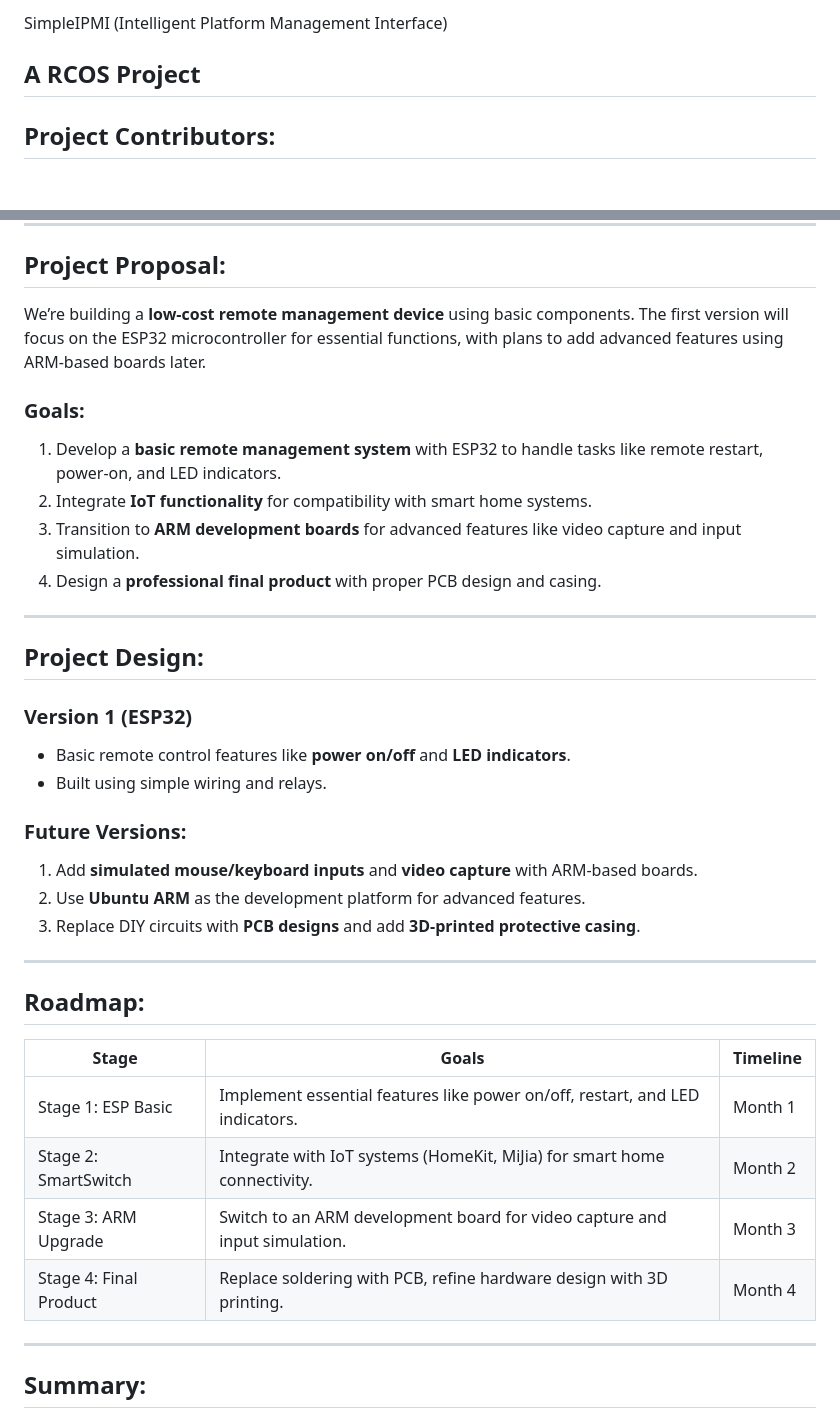
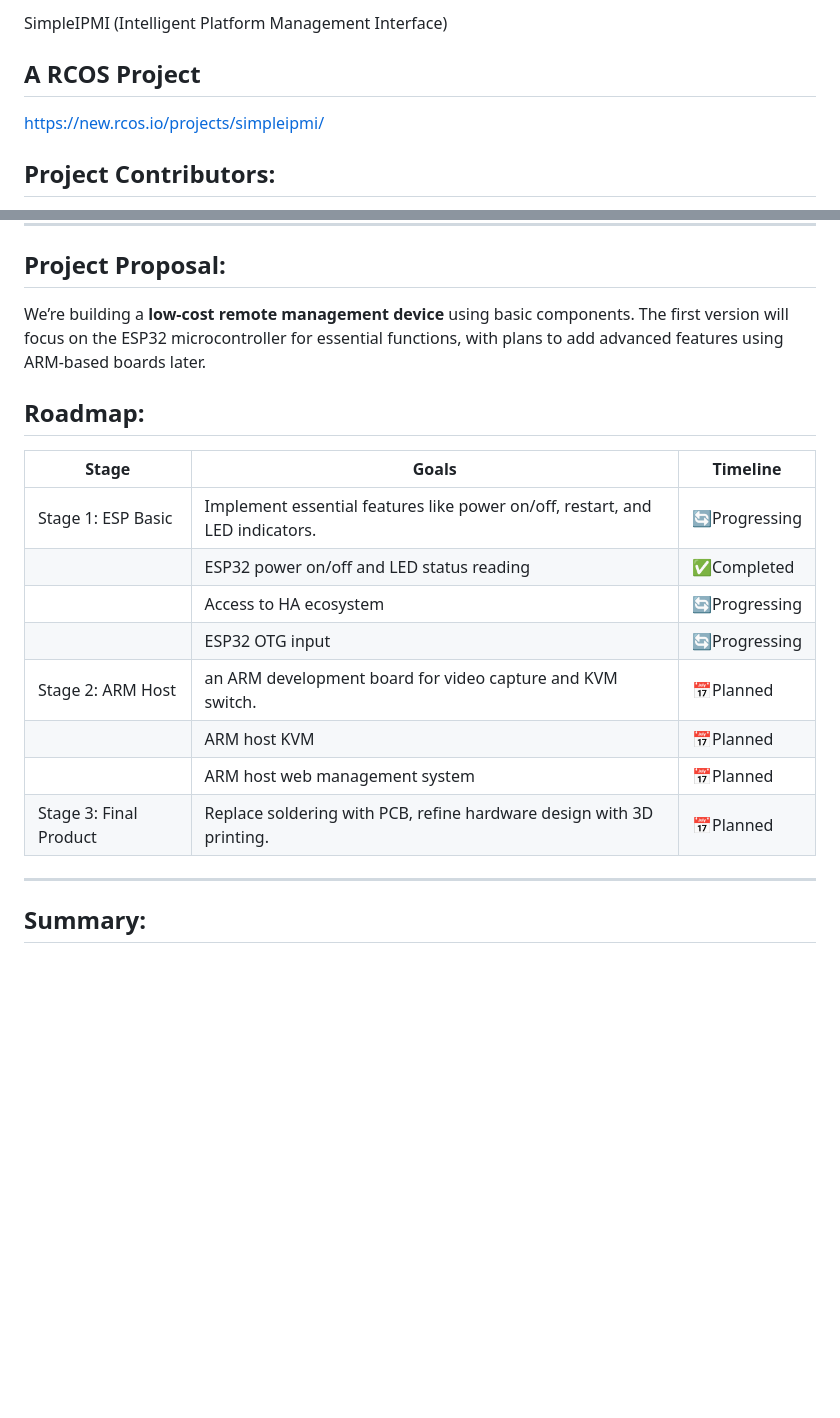
Before and after one commit to yew46/simpleipmi, a Markdown page: README.md, 2 parts joined by grey strips. GitHub-like rendering; blank space fills up the shorter version.

```diff
--- a/README.md
+++ b/README.md
@@ -4,6 +4,7 @@
 SimpleIPMI (Intelligent Platform Management Interface)
 
 ## A RCOS Project
+https://new.rcos.io/projects/simpleipmi/
 
 ## Project Contributors:
 - **Yinxiang Zhao** (zhaoy24@rpi.edu)
@@ -33,34 +34,18 @@ This project aims to create a budget-friendly device for personal computers and
 ## Project Proposal:
 We’re building a **low-cost remote management device** using basic components. The first version will focus on the ESP32 microcontroller for essential functions, with plans to add advanced features using ARM-based boards later.
 
-### Goals:
-1. Develop a **basic remote management system** with ESP32 to handle tasks like remote restart, power-on, and LED indicators.
-2. Integrate **IoT functionality** for compatibility with smart home systems.
-3. Transition to **ARM development boards** for advanced features like video capture and input simulation.
-4. Design a **professional final product** with proper PCB design and casing.
-
----
-
-## Project Design:
-### **Version 1 (ESP32)**
-- Basic remote control features like **power on/off** and **LED indicators**.
-- Built using simple wiring and relays.
-
-### **Future Versions:**
-1. Add **simulated mouse/keyboard inputs** and **video capture** with ARM-based boards.
-2. Use **Ubuntu ARM** as the development platform for advanced features.
-3. Replace DIY circuits with **PCB designs** and add **3D-printed protective casing**.
-
----
-
 ## Roadmap:
 
 | Stage | Goals | Timeline |
-|--------|-----------------|----------------------------------------------------------------------------------------|
-|   Stage 1: ESP Basic     | Implement essential features like power on/off, restart, and LED indicators. | Month 1 |
-|   Stage 2: SmartSwitch   | Integrate with IoT systems (HomeKit, MiJia) for smart home connectivity.     | Month 2 |
-|   Stage 3: ARM Upgrade   | Switch to an ARM development board for video capture and input simulation.   | Month 3 |
-|   Stage 4: Final Product | Replace soldering with PCB, refine hardware design with 3D printing.         | Month 4 |
+|--------|-----------------|------------------------------------------------------------------------------------------------|
+|   Stage 1: ESP Basic     | Implement essential features like power on/off, restart, and LED indicators. |  🔄Progressing |
+|                          |  ESP32 power on/off and LED status reading                                   |  ✅Completed   |
+|                          |  Access to HA ecosystem                                                      |  🔄Progressing |
+|                          |  ESP32 OTG input                                                             |  🔄Progressing |
+|   Stage 2: ARM Host      |  an ARM development board for video capture and KVM switch.                  |  📅Planned     |
+|                          |  ARM host KVM                                                                |  📅Planned     |
+|                          |  ARM host web management system                                              |  📅Planned     |
+|   Stage 3: Final Product | Replace soldering with PCB, refine hardware design with 3D printing.         |  📅Planned     |
 
 ---
 
```
